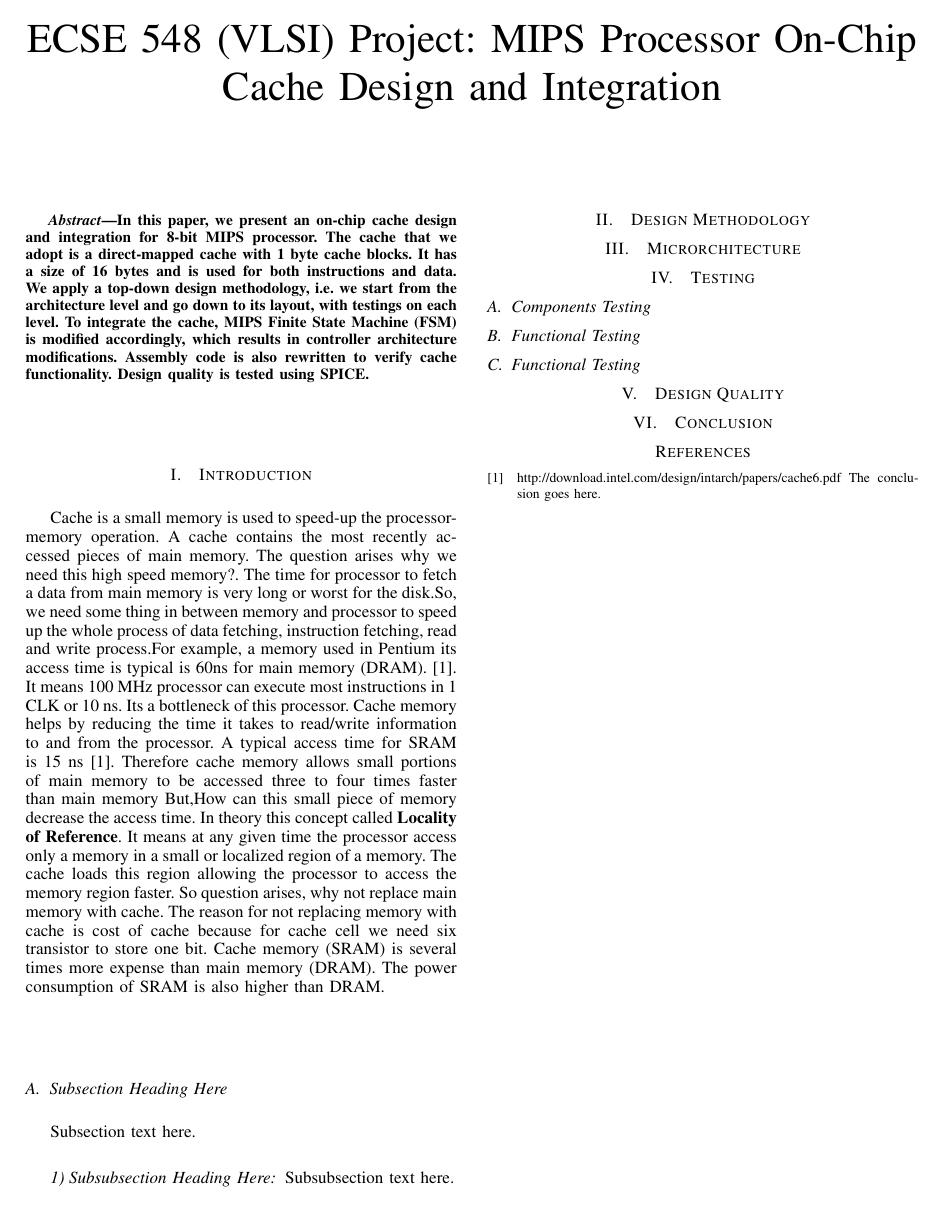
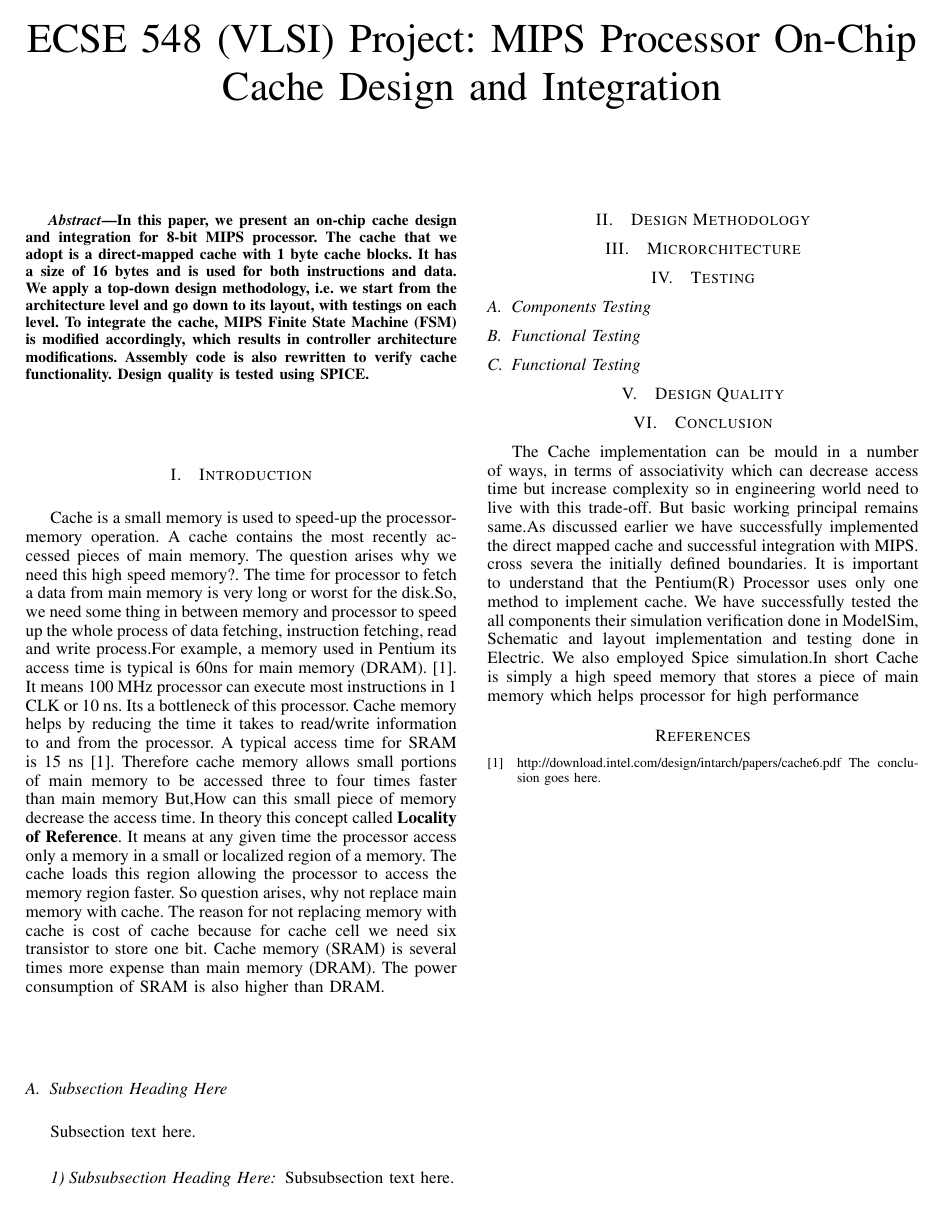
Before and after one commit to Latootoo/ECSE_548, a LaTeX paper (Reports/Final_Report/report.tex): the whole page. Compiled offline with pdfLaTeX.

Commit message:
conclusion-done

```diff
--- a/Reports/Final_Report/report.tex
+++ b/Reports/Final_Report/report.tex
@@ -572,6 +574,10 @@ Subsubsection text here.
 \section{Design Quality}\label{quality}
 
 \section{Conclusion}\label{conclusion}
+
+The Cache implementation can be mould in a number of ways, in terms of associativity which can decrease access time but increase complexity so in engineering world need to live with this trade-off. But basic working principal remains same.As discussed earlier we have successfully implemented the direct mapped cache and successful integration with MIPS.
+cross severa the initially defined boundaries. It is important to understand that the
+Pentium(R) Processor uses only one method to implement cache. We have successfully tested the all components their simulation verification done in ModelSim, Schematic and layout implementation and testing done in Electric. We also employed Spice simulation.In short Cache is simply a high speed memory that stores a piece of main memory which helps processor for high performance
 
 
 
```
Also changed, not shown: Reports/Final_Report/report.tex (2 more changed lines).
